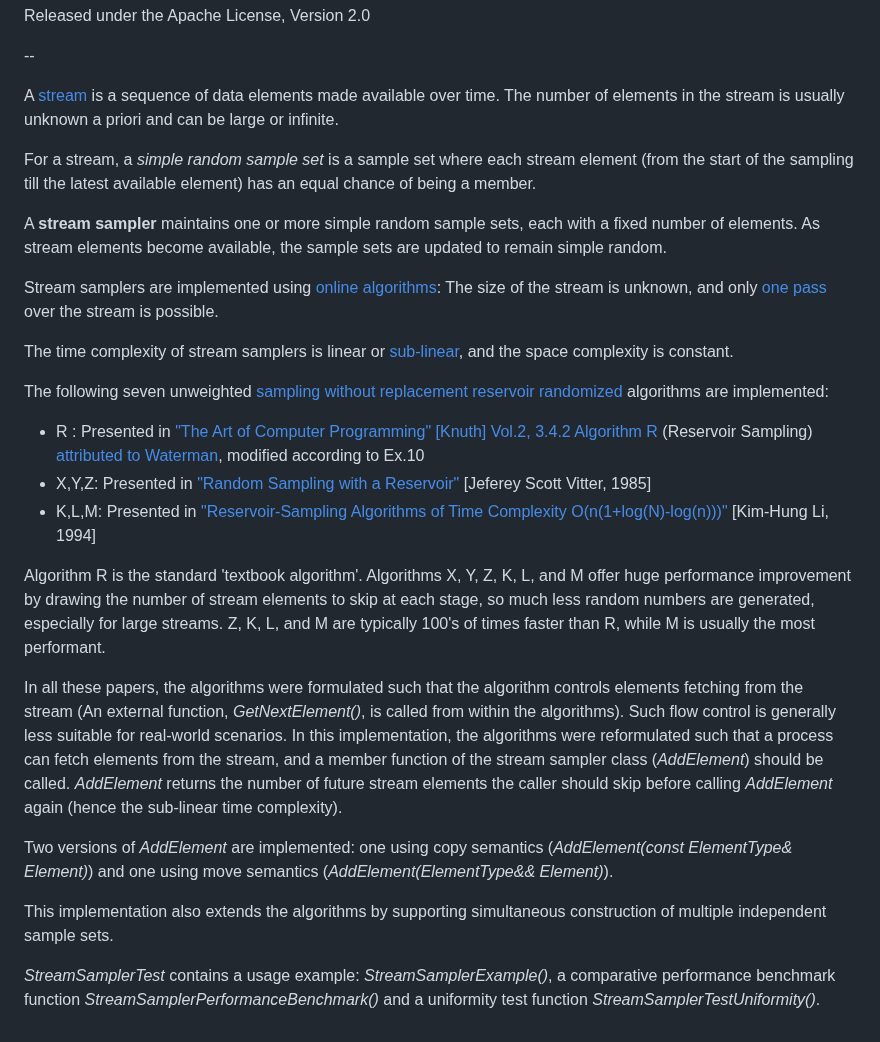
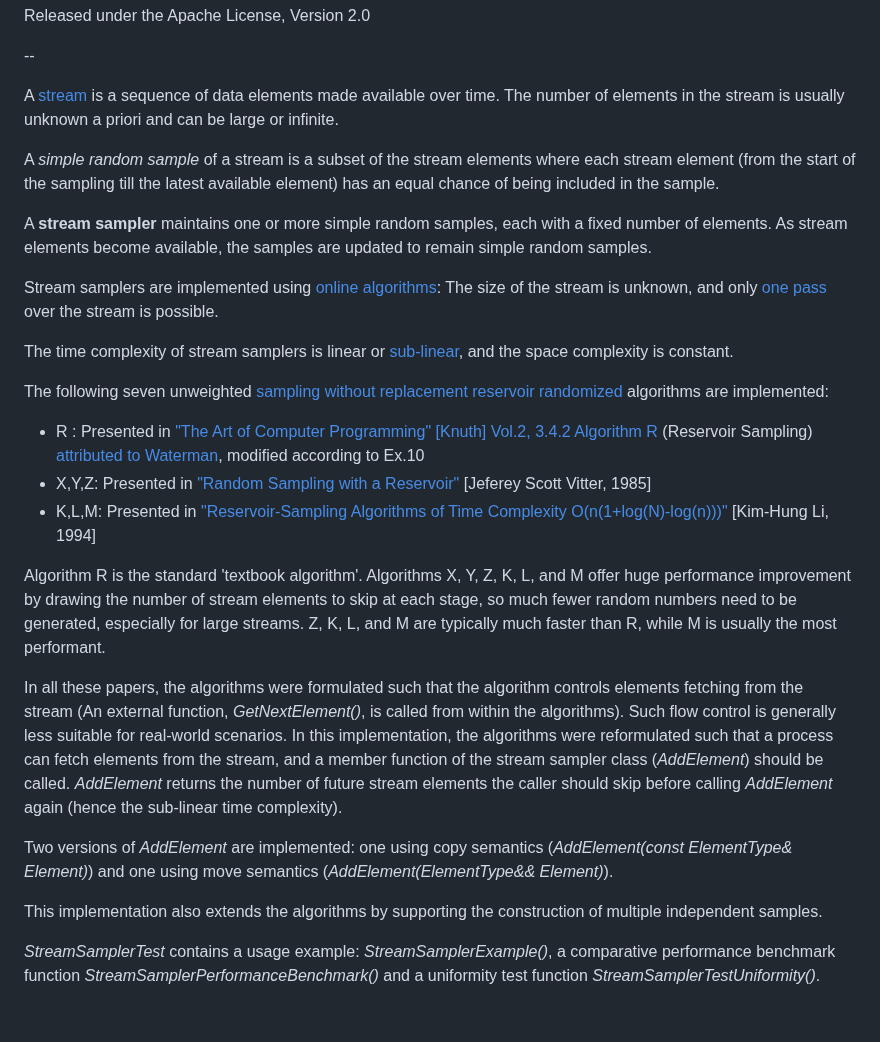
Before and after one commit to LiorKogan/StreamSampler, a Markdown page: README.md, the part around the change. Drawn GitHub-style.

```diff
--- a/README.md
+++ b/README.md
@@ -10,9 +10,9 @@ Released under the Apache License, Version 2.0
 
 A [stream](https://en.wikipedia.org/wiki/Stream_(computing)) is a sequence of data elements made available over time. The number of elements in the stream is usually unknown a priori and can be large or infinite.
 
-For a stream, a _simple random sample set_ is a sample set where each stream element (from the start of the sampling till the latest available element) has an equal chance of being a member.
+A _simple random sample_ of a stream is a subset of the stream elements where each stream element (from the start of the sampling till the latest available element) has an equal chance of being included in the sample.
 
-A **stream sampler** maintains one or more simple random sample sets, each with a fixed number of elements. As stream elements become available, the sample sets are updated to remain simple random.
+A **stream sampler** maintains one or more simple random samples, each with a fixed number of elements. As stream elements become available, the samples are updated to remain simple random samples.
 
 Stream samplers are implemented using [online algorithms](https://en.wikipedia.org/wiki/Online_algorithm): The size of the stream is unknown, and only [one pass](https://en.wikipedia.org/wiki/One-pass_algorithm) over the stream is possible.
 
@@ -24,12 +24,12 @@ The following seven unweighted [sampling without replacement](https://en.wikiped
  - X,Y,Z: Presented in ["Random Sampling with a Reservoir"](http://www.cs.umd.edu/~samir/498/vitter.pdf) [Jeferey Scott Vitter, 1985]
  - K,L,M: Presented in ["Reservoir-Sampling Algorithms of Time Complexity O(n(1+log(N)-log(n)))"](http://dl.acm.org/citation.cfm?id=198435) [Kim-Hung Li, 1994]
 
-Algorithm R is the standard 'textbook algorithm'. Algorithms X, Y, Z, K, L, and M offer huge performance improvement by drawing the number of stream elements to skip at each stage, so much less random numbers are generated, especially for large streams. Z, K, L, and M are typically 100's of times faster than R, while M is usually the most performant.
+Algorithm R is the standard 'textbook algorithm'. Algorithms X, Y, Z, K, L, and M offer huge performance improvement by drawing the number of stream elements to skip at each stage, so much fewer random numbers need to be generated, especially for large streams. Z, K, L, and M are typically much faster than R, while M is usually the most performant.
 
 In all these papers, the algorithms were formulated such that the algorithm controls elements fetching from the stream (An external function, *GetNextElement()*, is called from within the algorithms). Such flow control is generally less suitable for real-world scenarios. In this implementation, the algorithms were reformulated such that a process can fetch elements from the stream, and a member function of the stream sampler class (*AddElement*) should be called. *AddElement* returns the number of future stream elements the caller should skip before calling *AddElement* again (hence the sub-linear time complexity).
 
 Two versions of *AddElement* are implemented: one using copy semantics (*AddElement(const ElementType& Element)*) and one using move semantics (*AddElement(ElementType&& Element)*).
 
-This implementation also extends the algorithms by supporting simultaneous construction of multiple independent sample sets.
+This implementation also extends the algorithms by supporting the construction of multiple independent samples.
 
 *StreamSamplerTest* contains a usage example: *StreamSamplerExample()*, a comparative performance benchmark function *StreamSamplerPerformanceBenchmark()* and a uniformity test function *StreamSamplerTestUniformity()*.
```
